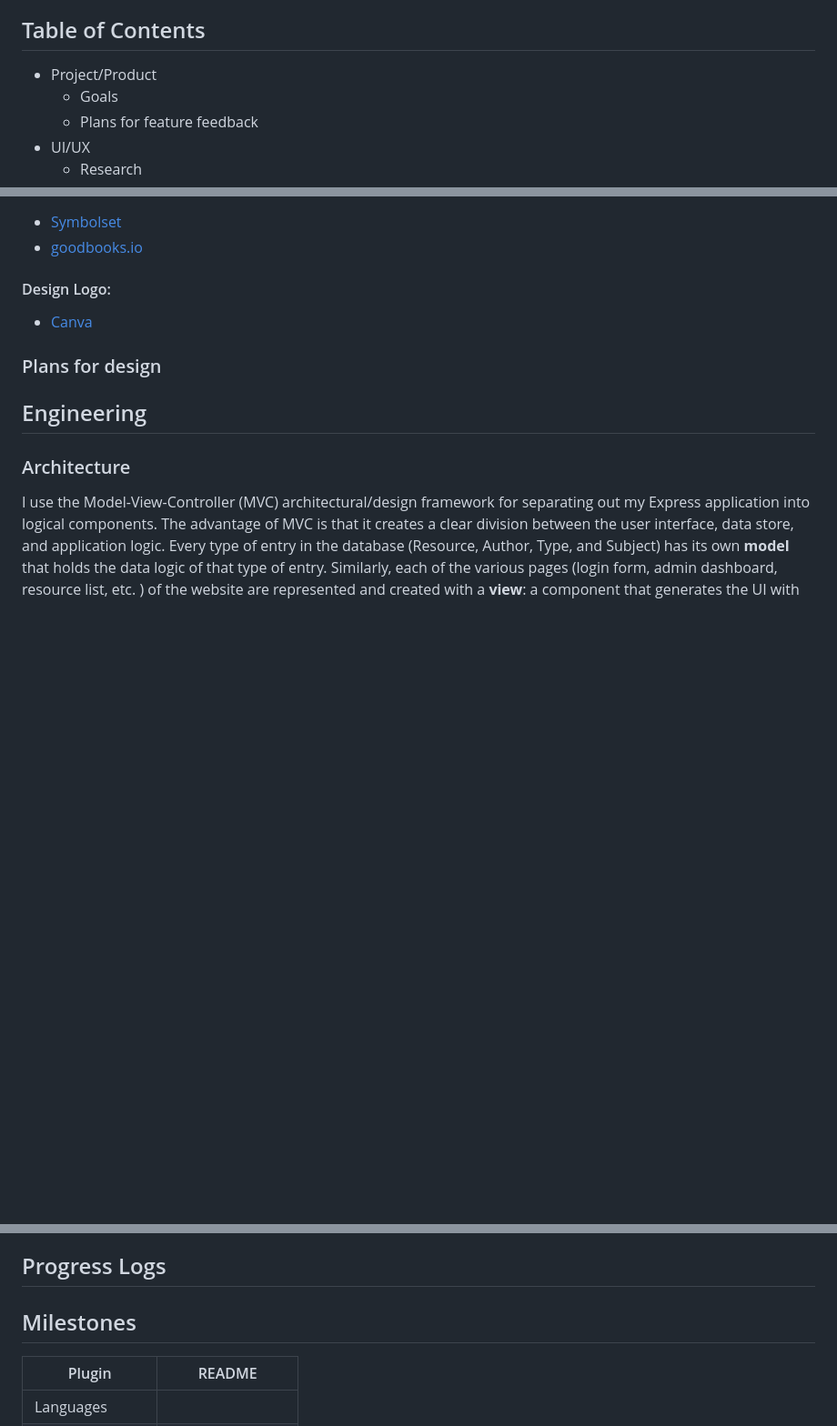
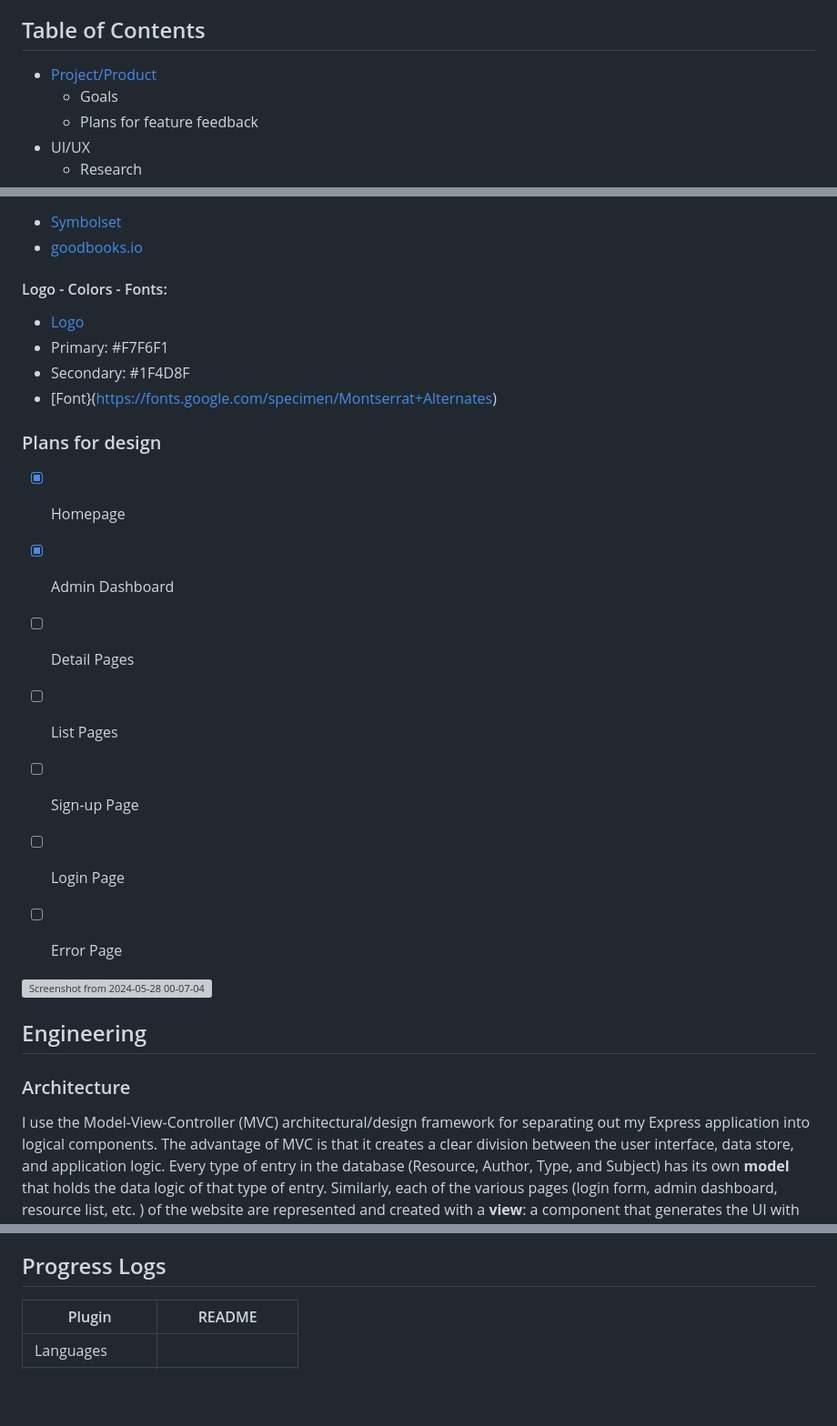
Before and after one commit to mrzamin/top-search, a Markdown page: engineering.md, 3 parts joined by grey strips. Shown at 91% size. Drawn GitHub-style; blank space fills up the shorter version; grey boxes are pictures that could not be loaded.

```diff
--- a/engineering.md
+++ b/engineering.md
@@ -31,7 +31,7 @@ For the members only app, user authentication using the Passport Local Strategy
 
 ## Table of Contents
 <!--ts-->
-   * Project/Product
+   * [Project/Product](#Project/Product)
       * Goals
       * Plans for feature feedback
    * UI/UX
@@ -95,10 +95,24 @@ Located in `views`:
 - [Symbolset](https://symbolset.com/)
 - [goodbooks.io](https://www.goodbooks.io/)
 
-#### Design Logo:
-- [Canva](https://www.canva.com/design/DAGFyETaigg/kAHnBVUu4k918FyfcgyHpg/edit?utm_content=DAGFyETaigg&utm_campaign=designshare&utm_medium=link2&utm_source=sharebutton)
+#### Logo - Colors - Fonts:
+- [Logo](https://www.canva.com/design/DAGFyETaigg/kAHnBVUu4k918FyfcgyHpg/edit?utm_content=DAGFyETaigg&utm_campaign=designshare&utm_medium=link2&utm_source=sharebutton)
+- Primary: #F7F6F1
+- Secondary: #1F4D8F
+- [Font}(https://fonts.google.com/specimen/Montserrat+Alternates)
 
 ### Plans for design
+- [X] Homepage
+- [X] Admin Dashboard
+- [ ] Detail Pages
+- [ ] List Pages
+- [ ] Sign-up Page
+- [ ] Login Page
+- [ ] Error Page
+
+
+![Screenshot from 2024-05-28 00-07-04](https://github.com/mrzamin/top-search/assets/142754418/e17c9b48-5512-49fd-a08f-086f607f6b22)
+
 
 ## Engineering
 ### Architecture
@@ -181,10 +195,6 @@ Not yet implemented.
 
 ## Progress Logs
 
-## Milestones
-
-
-
 | Plugin | README |
 | ------ | ------ |
 | Languages |  |
```
